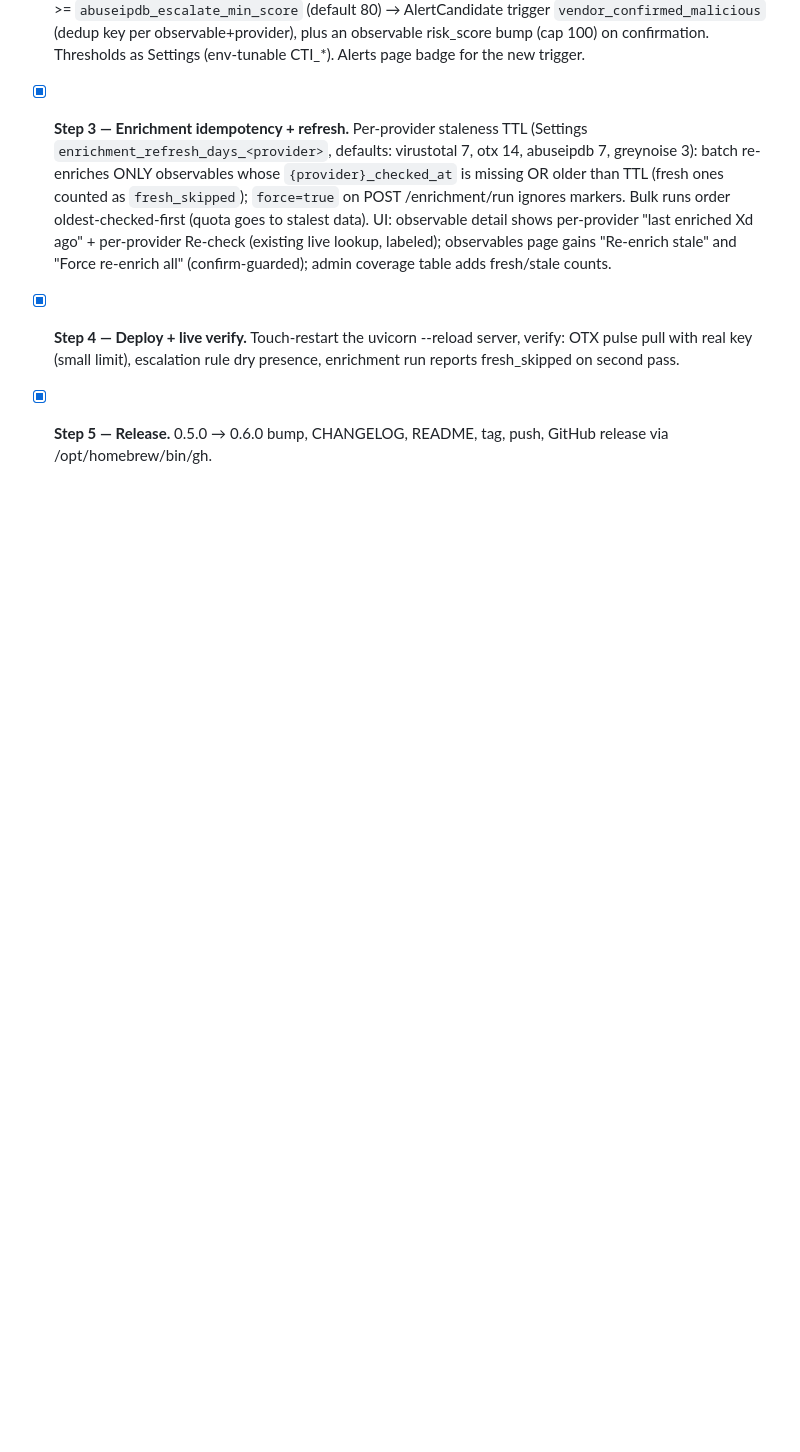
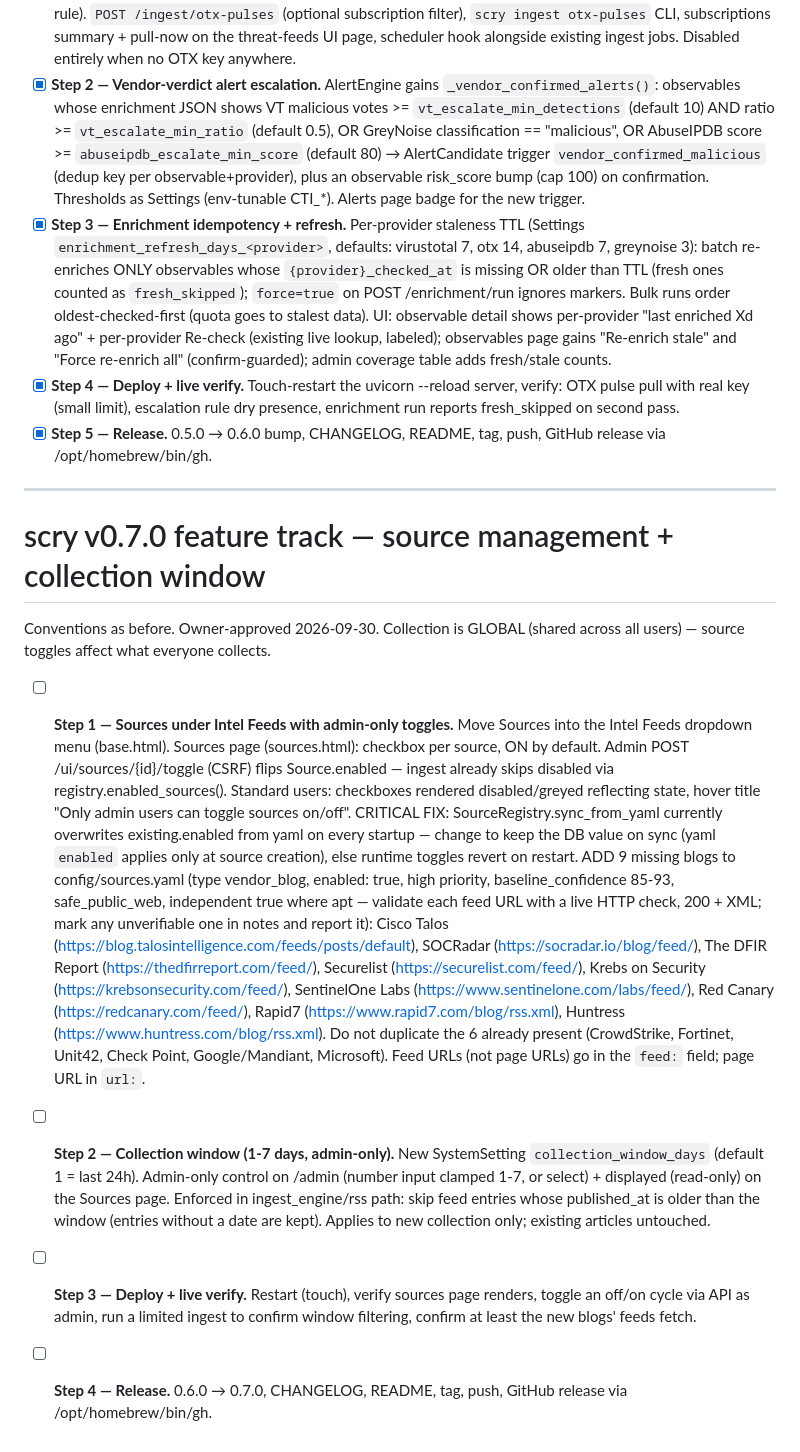
Before and after one commit to altered-intelligence/scry, a Markdown page: FEATURES.md, the part around the change. Rendered like a GitHub page; blank space fills up the shorter version.

Commit message:
v0.7.0: add feature track plan

```diff
--- a/FEATURES.md
+++ b/FEATURES.md
@@ -201,3 +201,46 @@ escalation, and OTX pulse ingestion as a first-class source.
   dry presence, enrichment run reports fresh_skipped on second pass.
 - [x] **Step 5 — Release.** 0.5.0 → 0.6.0 bump, CHANGELOG, README, tag,
   push, GitHub release via /opt/homebrew/bin/gh.
+
+---
+
+# scry v0.7.0 feature track — source management + collection window
+
+Conventions as before. Owner-approved 2026-09-30. Collection is GLOBAL
+(shared across all users) — source toggles affect what everyone collects.
+
+- [ ] **Step 1 — Sources under Intel Feeds with admin-only toggles.**
+  Move Sources into the Intel Feeds dropdown menu (base.html). Sources page
+  (sources.html): checkbox per source, ON by default. Admin POST
+  /ui/sources/{id}/toggle (CSRF) flips Source.enabled — ingest already skips
+  disabled via registry.enabled_sources(). Standard users: checkboxes rendered
+  disabled/greyed reflecting state, hover title "Only admin users can toggle
+  sources on/off". CRITICAL FIX: SourceRegistry.sync_from_yaml currently
+  overwrites existing.enabled from yaml on every startup — change to keep the
+  DB value on sync (yaml `enabled` applies only at source creation), else
+  runtime toggles revert on restart. ADD 9 missing blogs to
+  config/sources.yaml (type vendor_blog, enabled: true, high priority,
+  baseline_confidence 85-93, safe_public_web, independent true where apt —
+  validate each feed URL with a live HTTP check, 200 + XML; mark any
+  unverifiable one in notes and report it): Cisco Talos
+  (https://blog.talosintelligence.com/feeds/posts/default), SOCRadar
+  (https://socradar.io/blog/feed/), The DFIR Report
+  (https://thedfirreport.com/feed/), Securelist (https://securelist.com/feed/),
+  Krebs on Security (https://krebsonsecurity.com/feed/), SentinelOne Labs
+  (https://www.sentinelone.com/labs/feed/), Red Canary
+  (https://redcanary.com/feed/), Rapid7 (https://www.rapid7.com/blog/rss.xml),
+  Huntress (https://www.huntress.com/blog/rss.xml). Do not duplicate the 6
+  already present (CrowdStrike, Fortinet, Unit42, Check Point, Google/Mandiant,
+  Microsoft). Feed URLs (not page URLs) go in the `feed:` field; page URL in
+  `url:`.
+- [ ] **Step 2 — Collection window (1-7 days, admin-only).** New SystemSetting
+  `collection_window_days` (default 1 = last 24h). Admin-only control on
+  /admin (number input clamped 1-7, or select) + displayed (read-only) on the
+  Sources page. Enforced in ingest_engine/rss path: skip feed entries whose
+  published_at is older than the window (entries without a date are kept).
+  Applies to new collection only; existing articles untouched.
+- [ ] **Step 3 — Deploy + live verify.** Restart (touch), verify sources page
+  renders, toggle an off/on cycle via API as admin, run a limited ingest to
+  confirm window filtering, confirm at least the new blogs' feeds fetch.
+- [ ] **Step 4 — Release.** 0.6.0 → 0.7.0, CHANGELOG, README, tag, push,
+  GitHub release via /opt/homebrew/bin/gh.
```
